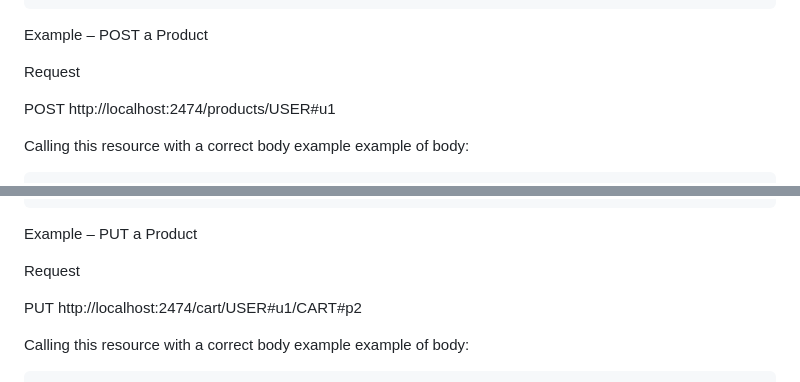
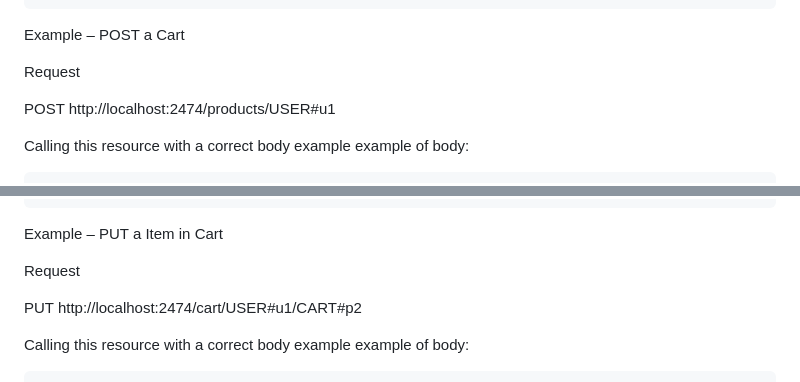
Before and after one commit to NinjaNean/backend-grupp, a Markdown page: README.md, 2 parts joined by grey strips. Drawn GitHub-style.

Commit message:
Update examples for POST and PUT operations

````diff
--- a/README.md
+++ b/README.md
@@ -376,7 +376,7 @@ Calling this resource will respond with the following object:
 ```
 
 
-Example – POST a Product
+Example – POST a Cart
 
 Request
 
@@ -407,7 +407,7 @@ will respond with the following object:
 }
 ```
 
-Example – PUT a Product
+Example – PUT a Item in Cart
 
 Request
 
````
